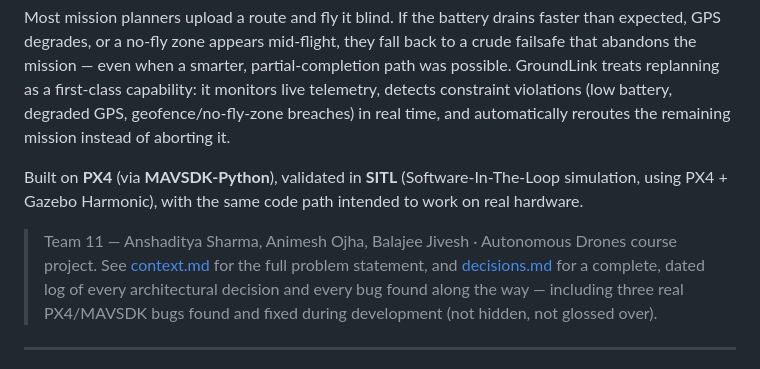
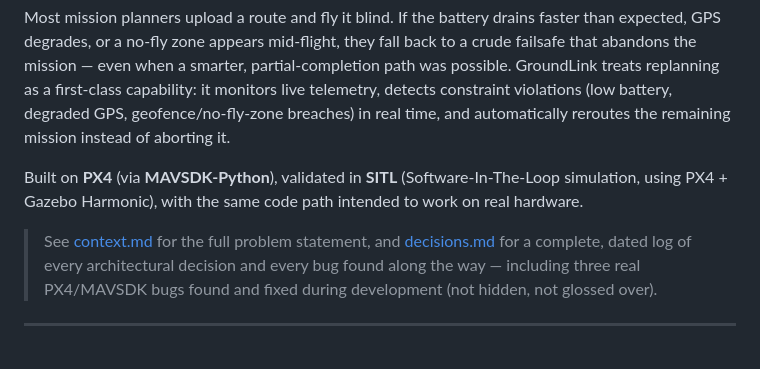
Before and after one commit to AnshadityaSharma/GroundLink, a Markdown page: README.md, the part around the change. Rendered like a GitHub page.

```diff
--- a/README.md
+++ b/README.md
@@ -5,8 +5,6 @@
 Most mission planners upload a route and fly it blind. If the battery drains faster than expected, GPS degrades, or a no-fly zone appears mid-flight, they fall back to a crude failsafe that abandons the mission — even when a smarter, partial-completion path was possible. GroundLink treats replanning as a first-class capability: it monitors live telemetry, detects constraint violations (low battery, degraded GPS, geofence/no-fly-zone breaches) in real time, and automatically reroutes the remaining mission instead of aborting it.
 
 Built on **PX4** (via **MAVSDK-Python**), validated in **SITL** (Software-In-The-Loop simulation, using PX4 + Gazebo Harmonic), with the same code path intended to work on real hardware.
-
-> Team 11 — Anshaditya Sharma, Animesh Ojha, Balajee Jivesh · Autonomous Drones course project.
 > See [context.md](context.md) for the full problem statement, and [decisions.md](decisions.md) for a complete, dated log of every architectural decision and every bug found along the way — including three real PX4/MAVSDK bugs found and fixed during development (not hidden, not glossed over).
 
 ---
```
Also changed, not shown: replanning_engine/DESIGN.md (added, +191 -0 lines).
